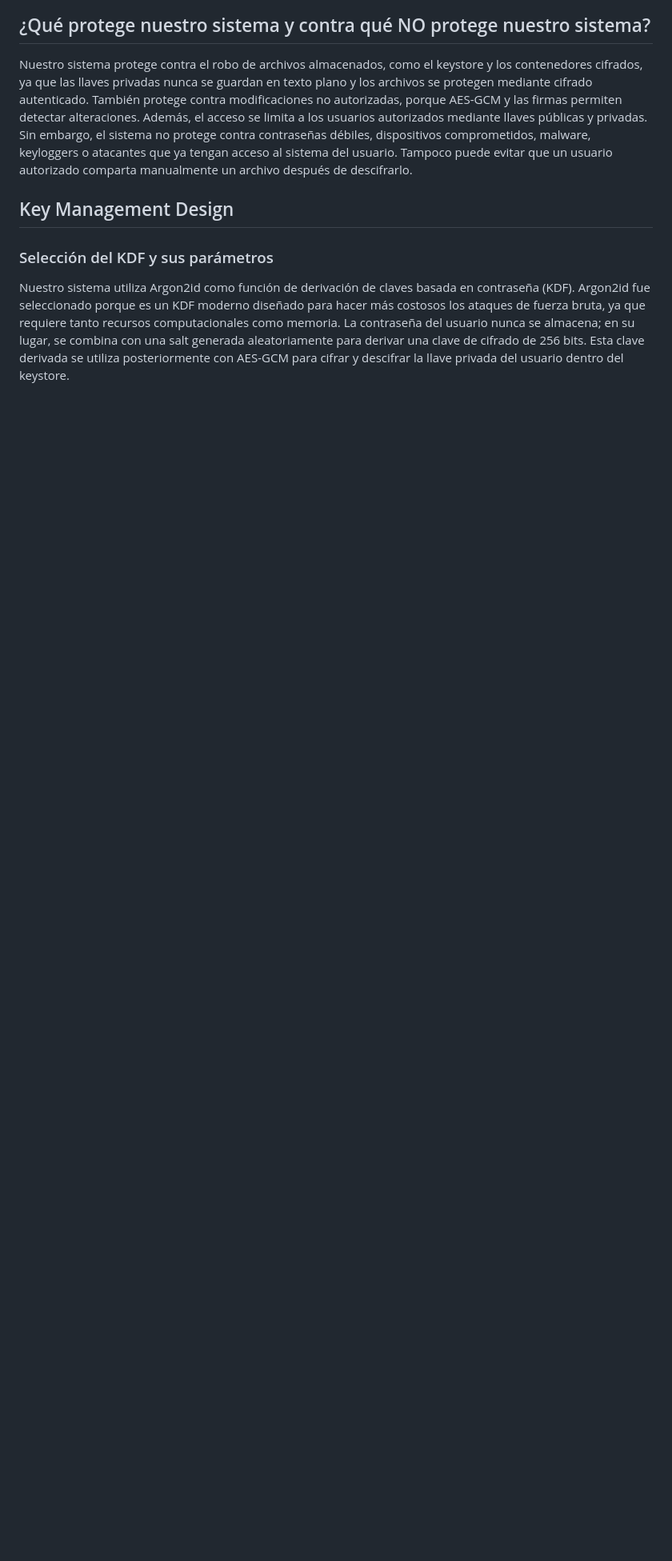
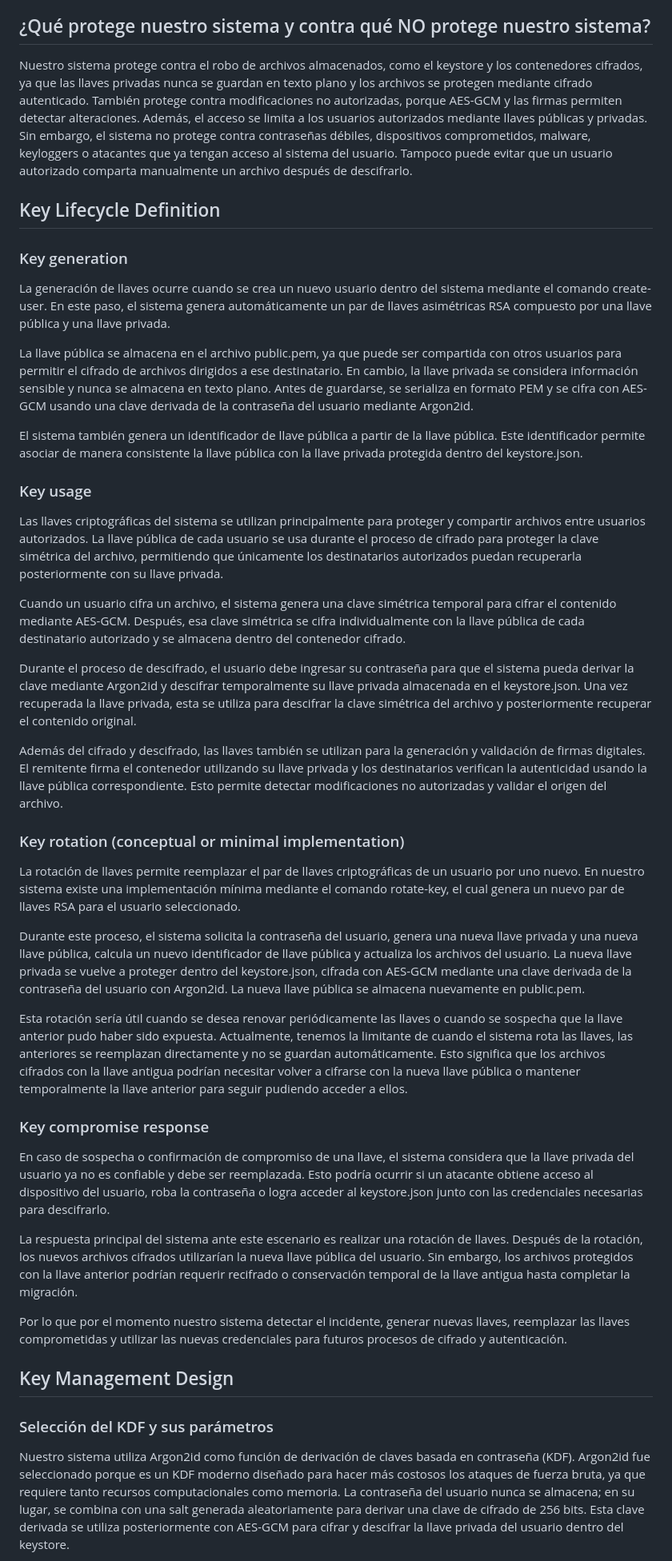
Before and after one commit to grecia-i/criptografia2026-2, a Markdown page: documentation/D6-KeyManagement/D6-KeyManagement.md, the part around the change. Shown at 80% size. GitHub-like rendering; blank space fills up the shorter version.

```diff
--- a/documentation/D6-KeyManagement/D6-KeyManagement.md
+++ b/documentation/D6-KeyManagement/D6-KeyManagement.md
@@ -26,6 +26,42 @@ Por eso, nuestro sistema protege principalmente contra el robo de archivos almac
 ## ¿Qué protege nuestro sistema y contra qué NO protege nuestro sistema?
 
 Nuestro sistema protege contra el robo de archivos almacenados, como el keystore y los contenedores cifrados, ya que las llaves privadas nunca se guardan en texto plano y los archivos se protegen mediante cifrado autenticado. También protege contra modificaciones no autorizadas, porque AES-GCM y las firmas permiten detectar alteraciones. Además, el acceso se limita a los usuarios autorizados mediante llaves públicas y privadas. Sin embargo, el sistema no protege contra contraseñas débiles, dispositivos comprometidos, malware, keyloggers o atacantes que ya tengan acceso al sistema del usuario. Tampoco puede evitar que un usuario autorizado comparta manualmente un archivo después de descifrarlo.
+
+## Key Lifecycle Definition
+
+### Key generation
+
+La generación de llaves ocurre cuando se crea un nuevo usuario dentro del sistema mediante el comando create-user. En este paso, el sistema genera automáticamente un par de llaves asimétricas RSA compuesto por una llave pública y una llave privada.
+
+La llave pública se almacena en el archivo public.pem, ya que puede ser compartida con otros usuarios para permitir el cifrado de archivos dirigidos a ese destinatario. En cambio, la llave privada se considera información sensible y nunca se almacena en texto plano. Antes de guardarse, se serializa en formato PEM y se cifra con AES-GCM usando una clave derivada de la contraseña del usuario mediante Argon2id.
+
+El sistema también genera un identificador de llave pública a partir de la llave pública. Este identificador permite asociar de manera consistente la llave pública con la llave privada protegida dentro del keystore.json.
+
+### Key usage
+
+Las llaves criptográficas del sistema se utilizan principalmente para proteger y compartir archivos entre usuarios autorizados. La llave pública de cada usuario se usa durante el proceso de cifrado para proteger la clave simétrica del archivo, permitiendo que únicamente los destinatarios autorizados puedan recuperarla posteriormente con su llave privada.
+
+Cuando un usuario cifra un archivo, el sistema genera una clave simétrica temporal para cifrar el contenido mediante AES-GCM. Después, esa clave simétrica se cifra individualmente con la llave pública de cada destinatario autorizado y se almacena dentro del contenedor cifrado.
+
+Durante el proceso de descifrado, el usuario debe ingresar su contraseña para que el sistema pueda derivar la clave mediante Argon2id y descifrar temporalmente su llave privada almacenada en el keystore.json. Una vez recuperada la llave privada, esta se utiliza para descifrar la clave simétrica del archivo y posteriormente recuperar el contenido original.
+
+Además del cifrado y descifrado, las llaves también se utilizan para la generación y validación de firmas digitales. El remitente firma el contenedor utilizando su llave privada y los destinatarios verifican la autenticidad usando la llave pública correspondiente. Esto permite detectar modificaciones no autorizadas y validar el origen del archivo.
+
+### Key rotation (conceptual or minimal implementation)
+
+La rotación de llaves permite reemplazar el par de llaves criptográficas de un usuario por uno nuevo. En nuestro sistema existe una implementación mínima mediante el comando rotate-key, el cual genera un nuevo par de llaves RSA para el usuario seleccionado.
+
+Durante este proceso, el sistema solicita la contraseña del usuario, genera una nueva llave privada y una nueva llave pública, calcula un nuevo identificador de llave pública y actualiza los archivos del usuario. La nueva llave privada se vuelve a proteger dentro del keystore.json, cifrada con AES-GCM mediante una clave derivada de la contraseña del usuario con Argon2id. La nueva llave pública se almacena nuevamente en public.pem.
+
+Esta rotación sería útil cuando se desea renovar periódicamente las llaves o cuando se sospecha que la llave anterior pudo haber sido expuesta. Actualmente, tenemos la limitante de cuando el sistema rota las llaves, las anteriores se reemplazan directamente y no se guardan automáticamente. Esto significa que los archivos cifrados con la llave antigua podrían necesitar volver a cifrarse con la nueva llave pública o mantener temporalmente la llave anterior para seguir pudiendo acceder a ellos.
+
+### Key compromise response
+
+En caso de sospecha o confirmación de compromiso de una llave, el sistema considera que la llave privada del usuario ya no es confiable y debe ser reemplazada. Esto podría ocurrir si un atacante obtiene acceso al dispositivo del usuario, roba la contraseña o logra acceder al keystore.json junto con las credenciales necesarias para descifrarlo.
+
+La respuesta principal del sistema ante este escenario es realizar una rotación de llaves. Después de la rotación, los nuevos archivos cifrados utilizarían la nueva llave pública del usuario. Sin embargo, los archivos protegidos con la llave anterior podrían requerir recifrado o conservación temporal de la llave antigua hasta completar la migración.
+
+Por lo que por el momento nuestro sistema detectar el incidente, generar nuevas llaves, reemplazar las llaves comprometidas y utilizar las nuevas credenciales para futuros procesos de cifrado y autenticación.
 
 ## Key Management Design
 
```
